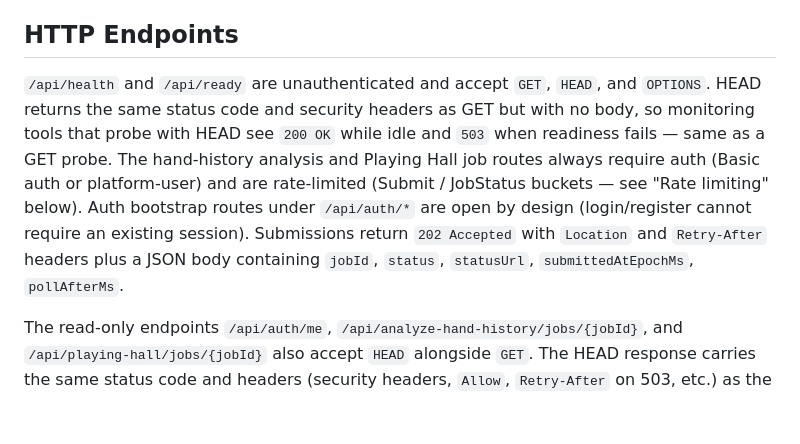
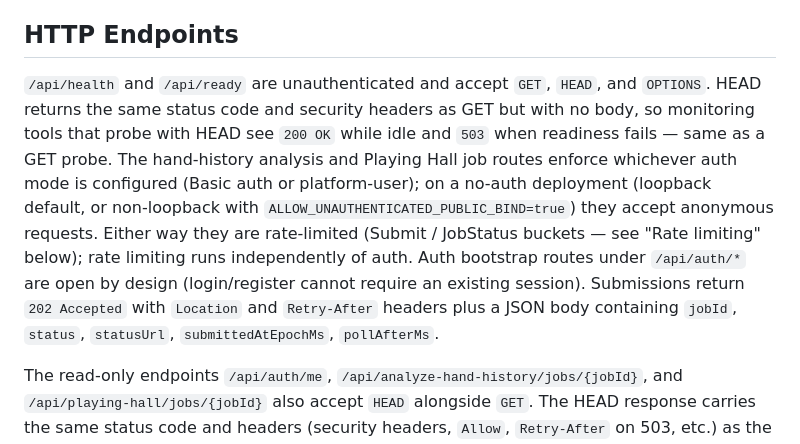
Before and after one commit to albadenn-ops/sicfun, a Markdown page: docs/HAND_HISTORY_WEB_DEPLOYMENT.md, the part around the change. Drawn GitHub-style; blank space fills up the shorter version.

Commit message:
docs(deploy): clarify that analysis/Playing Hall routes accept anonymous on no-auth deployments
Line 64 said "The hand-history analysis and Playing Hall job routes
always require auth (Basic auth or platform-user)" -- but the auth
check is gated on whether a mode is configured. On a no-auth
deployment (the loopback default OR a non-loopback bind with
ALLOW_UNAUTHENTICATED_PUBLIC_BIND=true) the routes accept anonymous
requests; the AuthRequirement.Required handler falls through to
"true" when both basicAuth and platformAuth are None
(AuthStack.scala:582).

Reword to "enforce whichever auth mode is configured" + an explicit
clause naming the no-auth path. Split out the rate-limit clause to
say "rate-limited regardless of auth mode" so the operator knows the
Submit / JobStatus buckets still apply even when sign-in is off.
Matches what the code actually does and removes a false absolute.

Co-Authored-By: Claude Opus 4.7 (1M context) <noreply@anthropic.com>

```diff
--- a/docs/HAND_HISTORY_WEB_DEPLOYMENT.md
+++ b/docs/HAND_HISTORY_WEB_DEPLOYMENT.md
@@ -61,7 +61,7 @@ Default behavior:
 
 ## HTTP Endpoints
 
-`/api/health` and `/api/ready` are unauthenticated and accept `GET`, `HEAD`, and `OPTIONS`. HEAD returns the same status code and security headers as GET but with no body, so monitoring tools that probe with HEAD see `200 OK` while idle and `503` when readiness fails — same as a GET probe. The hand-history analysis and Playing Hall job routes always require auth (Basic auth or platform-user) and are rate-limited (Submit / JobStatus buckets — see "Rate limiting" below). Auth bootstrap routes under `/api/auth/*` are open by design (login/register cannot require an existing session). Submissions return `202 Accepted` with `Location` and `Retry-After` headers plus a JSON body containing `jobId`, `status`, `statusUrl`, `submittedAtEpochMs`, `pollAfterMs`.
+`/api/health` and `/api/ready` are unauthenticated and accept `GET`, `HEAD`, and `OPTIONS`. HEAD returns the same status code and security headers as GET but with no body, so monitoring tools that probe with HEAD see `200 OK` while idle and `503` when readiness fails — same as a GET probe. The hand-history analysis and Playing Hall job routes enforce whichever auth mode is configured (Basic auth or platform-user); on a no-auth deployment (loopback default, or non-loopback with `ALLOW_UNAUTHENTICATED_PUBLIC_BIND=true`) they accept anonymous requests. Either way they are rate-limited (Submit / JobStatus buckets — see "Rate limiting" below); rate limiting runs independently of auth. Auth bootstrap routes under `/api/auth/*` are open by design (login/register cannot require an existing session). Submissions return `202 Accepted` with `Location` and `Retry-After` headers plus a JSON body containing `jobId`, `status`, `statusUrl`, `submittedAtEpochMs`, `pollAfterMs`.
 
 The read-only endpoints `/api/auth/me`, `/api/analyze-hand-history/jobs/{jobId}`, and `/api/playing-hall/jobs/{jobId}` also accept `HEAD` alongside `GET`. The HEAD response carries the same status code and headers (security headers, `Allow`, `Retry-After` on 503, etc.) as the corresponding GET response but with no body, so a probe that only needs to check existence or rate-limit posture can skip the JSON payload. Static asset routes likewise support HEAD with the same `ETag` / `Last-Modified` / `Content-Encoding` advertisement as a GET would emit.
 
```
